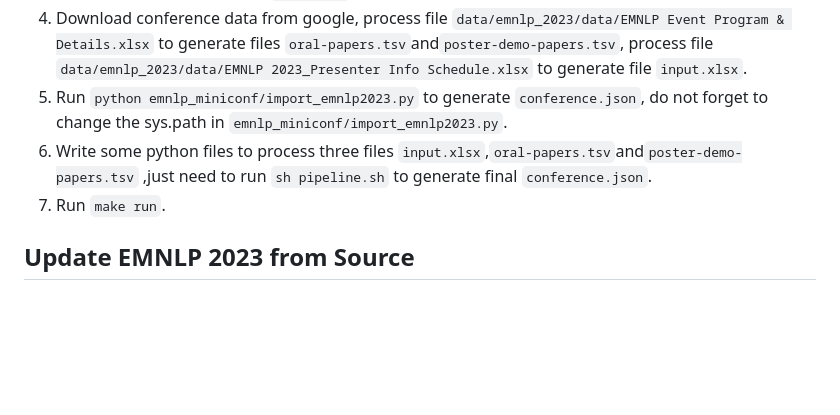
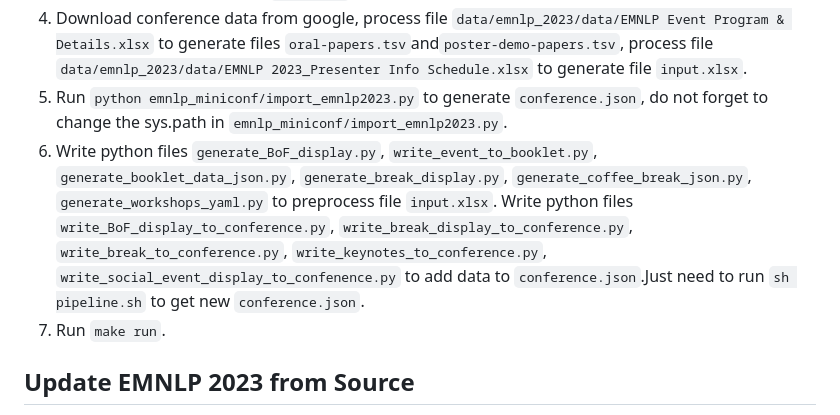
Before and after one commit to acl-org/emnlp-2023-miniconf, a Markdown page: README.md, the part around the change. Rendered like a GitHub page; blank space fills up the shorter version.

```diff
--- a/README.md
+++ b/README.md
@@ -57,7 +57,7 @@ We did the following steps to change from the ACL 2023 Miniconf to EMNLP 2023 Mi
 3. Update urls, url list locate in `update.md`.
 4. Download conference data from google, process file `data/emnlp_2023/data/EMNLP Event Program & Details.xlsx` to generate files `oral-papers.tsv`and`poster-demo-papers.tsv`, process file `data/emnlp_2023/data/EMNLP 2023_Presenter Info Schedule.xlsx` to generate file `input.xlsx`.
 5. Run `python emnlp_miniconf/import_emnlp2023.py` to generate `conference.json`, do not forget to change the sys.path in `emnlp_miniconf/import_emnlp2023.py`.
-6. Write some python files to process three files `input.xlsx`,`oral-papers.tsv`and`poster-demo-papers.tsv` ,just need to run `sh pipeline.sh` to generate final `conference.json`.
+6. Write python files `generate_BoF_display.py`, `write_event_to_booklet.py`, `generate_booklet_data_json.py`, `generate_break_display.py`, `generate_coffee_break_json.py`, `generate_workshops_yaml.py` to preprocess file `input.xlsx`. Write python files `write_BoF_display_to_conference.py`, `write_break_display_to_conference.py`, `write_break_to_conference.py`, `write_keynotes_to_conference.py`, `write_social_event_display_to_confenence.py` to add data to `conference.json`.Just need to run `sh pipeline.sh` to get new `conference.json`.
 7. Run `make run`.
 
 ## Update EMNLP 2023 from Source
```
